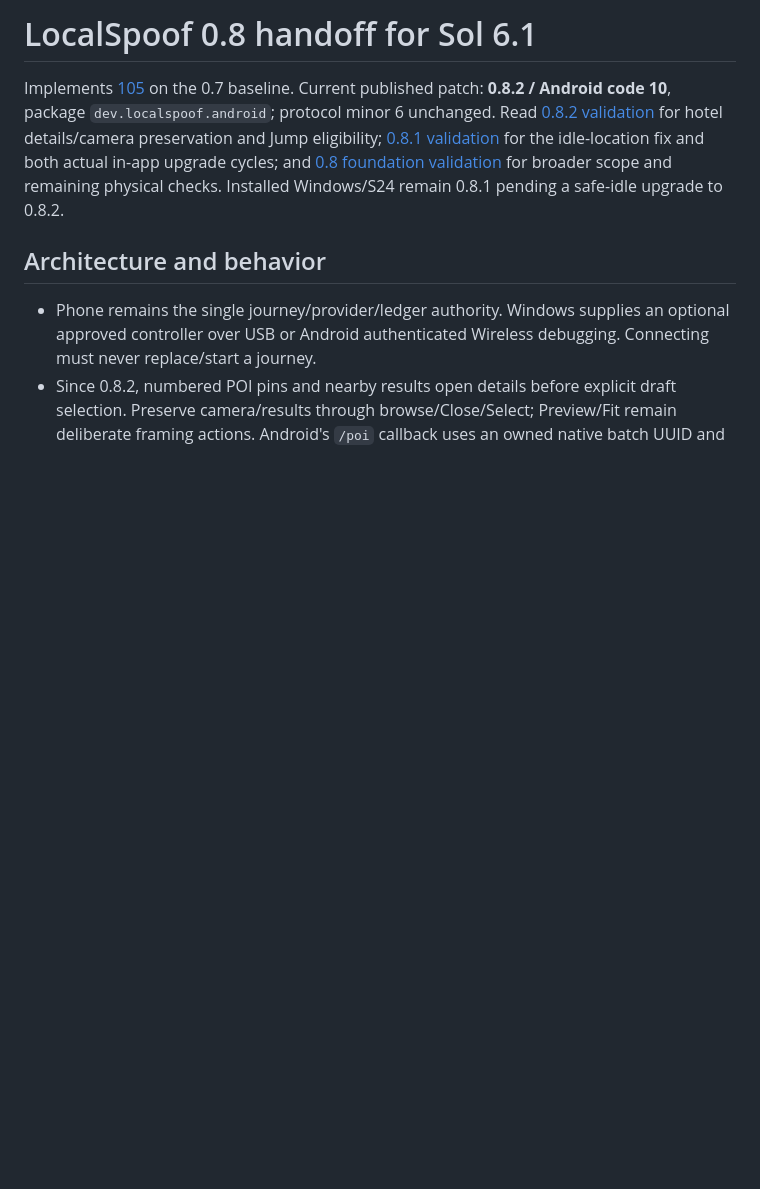
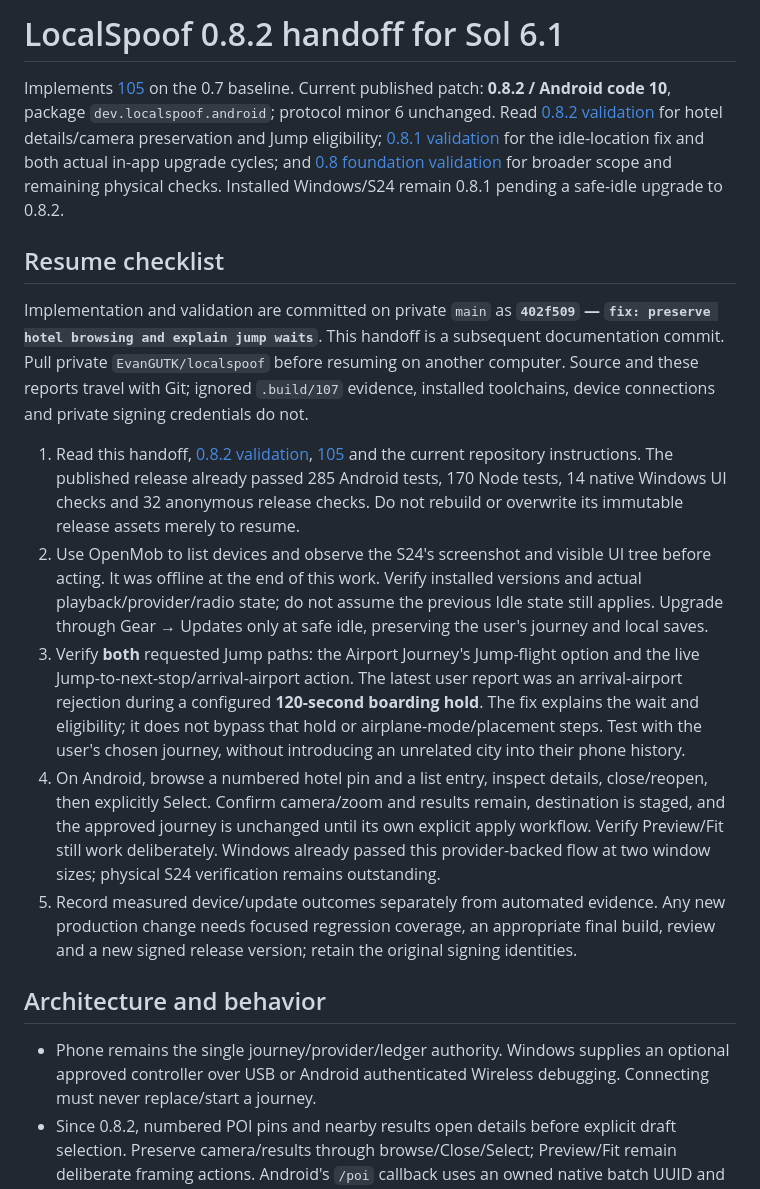
Before and after one commit to EvanGUTK/localspoof, a Markdown page: docs/HANDOFF_0_8_SOL_6_1.md, the part around the change. Drawn GitHub-style; blank space fills up the shorter version.

Commit message:
docs: finalize 0.8.2 handoff for Sol 6.1

```diff
--- a/docs/HANDOFF_0_8_SOL_6_1.md
+++ b/docs/HANDOFF_0_8_SOL_6_1.md
@@ -1,6 +1,16 @@
-# LocalSpoof 0.8 handoff for Sol 6.1
+# LocalSpoof 0.8.2 handoff for Sol 6.1
 
 Implements [105](105.md) on the 0.7 baseline. Current published patch: **0.8.2 / Android code 10**, package `dev.localspoof.android`; protocol minor 6 unchanged. Read [0.8.2 validation](VALIDATION_0_8_2.md) for hotel details/camera preservation and Jump eligibility; [0.8.1 validation](VALIDATION_0_8_1.md) for the idle-location fix and both actual in-app upgrade cycles; and [0.8 foundation validation](VALIDATION_0_8.md) for broader scope and remaining physical checks. Installed Windows/S24 remain 0.8.1 pending a safe-idle upgrade to 0.8.2.
+
+## Resume checklist
+
+Implementation and validation are committed on private `main` as **`402f509` — `fix: preserve hotel browsing and explain jump waits`**. This handoff is a subsequent documentation commit. Pull private `EvanGUTK/localspoof` before resuming on another computer. Source and these reports travel with Git; ignored `.build/107` evidence, installed toolchains, device connections and private signing credentials do not.
+
+1. Read this handoff, [0.8.2 validation](VALIDATION_0_8_2.md), [105](105.md) and the current repository instructions. The published release already passed 285 Android tests, 170 Node tests, 14 native Windows UI checks and 32 anonymous release checks. Do not rebuild or overwrite its immutable release assets merely to resume.
+2. Use OpenMob to list devices and observe the S24's screenshot and visible UI tree before acting. It was offline at the end of this work. Verify installed versions and actual playback/provider/radio state; do not assume the previous Idle state still applies. Upgrade through Gear → Updates only at safe idle, preserving the user's journey and local saves.
+3. Verify **both** requested Jump paths: the Airport Journey's Jump-flight option and the live Jump-to-next-stop/arrival-airport action. The latest user report was an arrival-airport rejection during a configured **120-second boarding hold**. The fix explains the wait and eligibility; it does not bypass that hold or airplane-mode/placement steps. Test with the user's chosen journey, without introducing an unrelated city into their phone history.
+4. On Android, browse a numbered hotel pin and a list entry, inspect details, close/reopen, then explicitly Select. Confirm camera/zoom and results remain, destination is staged, and the approved journey is unchanged until its own explicit apply workflow. Verify Preview/Fit still work deliberately. Windows already passed this provider-backed flow at two window sizes; physical S24 verification remains outstanding.
+5. Record measured device/update outcomes separately from automated evidence. Any new production change needs focused regression coverage, an appropriate final build, review and a new signed release version; retain the original signing identities.
 
 ## Architecture and behavior
 
```
